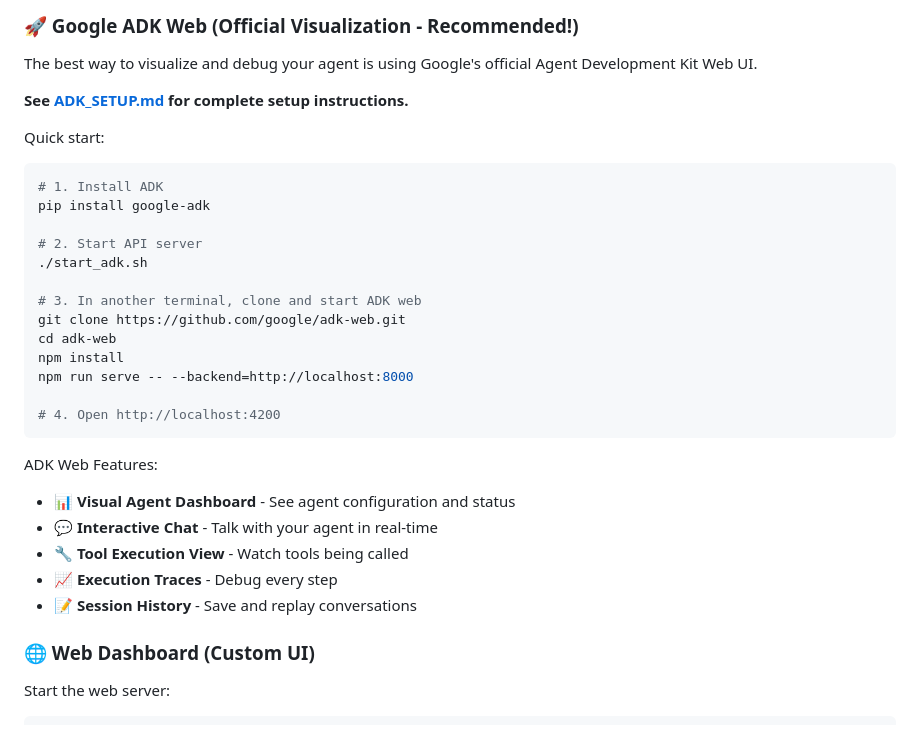
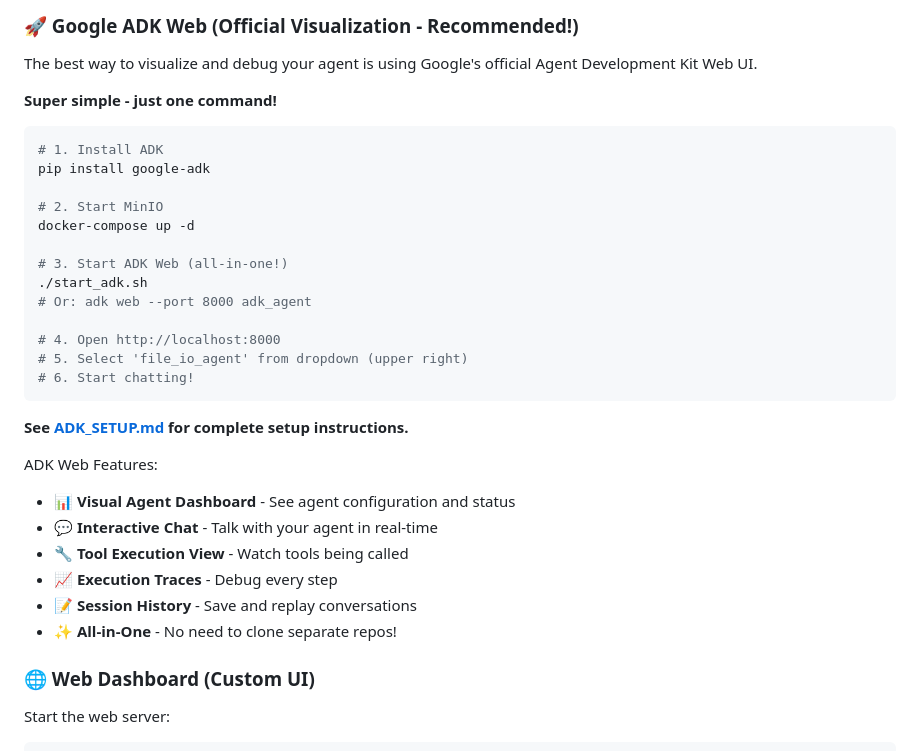
Before and after one commit to Ilyas-Benhaddi/ai-agent-file-io, a Markdown page: README.md, the part around the change. Rendered like a GitHub page.

Commit message:
Update: Simplify ADK instructions in README

````diff
--- a/README.md
+++ b/README.md
@@ -77,24 +77,25 @@ python src/api.py
 
 The best way to visualize and debug your agent is using Google's official Agent Development Kit Web UI.
 
-**See [ADK_SETUP.md](ADK_SETUP.md) for complete setup instructions.**
+**Super simple - just one command!**
 
-Quick start:
 ```bash
 # 1. Install ADK
 pip install google-adk
 
-# 2. Start API server
+# 2. Start MinIO
+docker-compose up -d
+
+# 3. Start ADK Web (all-in-one!)
 ./start_adk.sh
+# Or: adk web --port 8000 adk_agent
 
-# 3. In another terminal, clone and start ADK web
-git clone https://github.com/google/adk-web.git
-cd adk-web
-npm install
-npm run serve -- --backend=http://localhost:8000
+# 4. Open http://localhost:8000
+# 5. Select 'file_io_agent' from dropdown (upper right)
+# 6. Start chatting!
+```
 
-# 4. Open http://localhost:4200
-```
+**See [ADK_SETUP.md](ADK_SETUP.md) for complete setup instructions.**
 
 ADK Web Features:
 - 📊 **Visual Agent Dashboard** - See agent configuration and status
@@ -102,6 +103,7 @@ ADK Web Features:
 - 🔧 **Tool Execution View** - Watch tools being called
 - 📈 **Execution Traces** - Debug every step
 - 📝 **Session History** - Save and replay conversations
+- ✨ **All-in-One** - No need to clone separate repos!
 
 ### 🌐 Web Dashboard (Custom UI)
 
````
